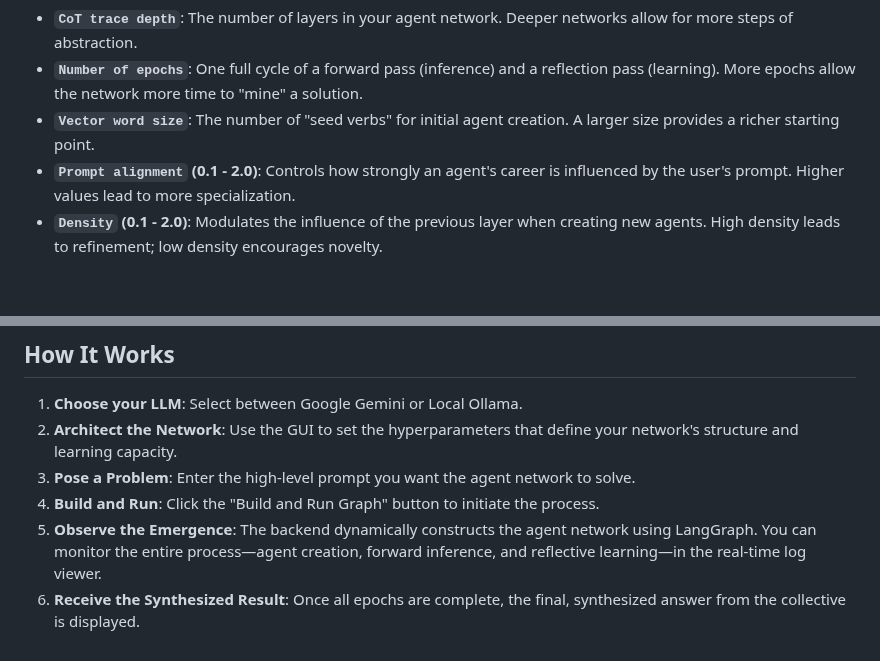
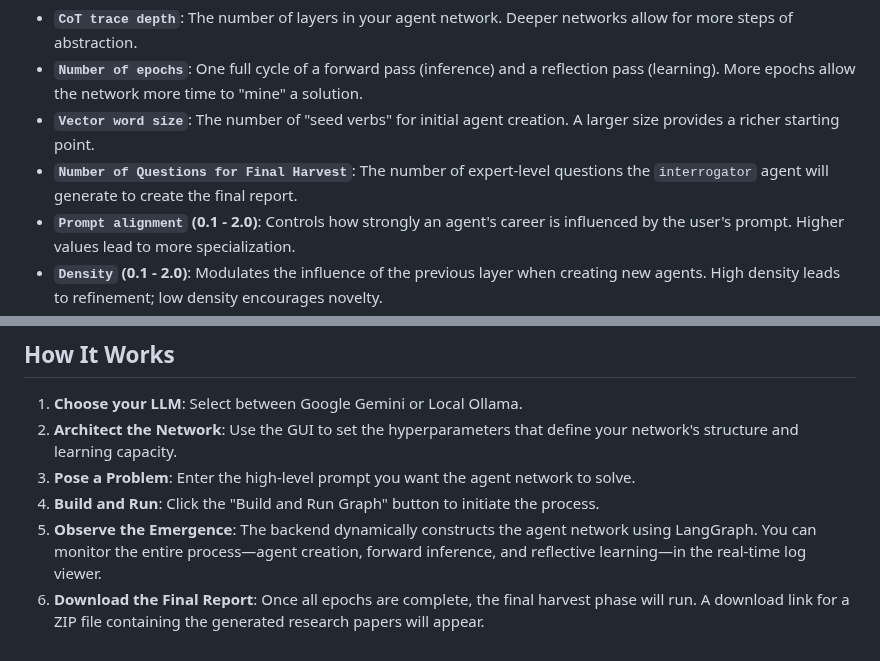
Before and after one commit to pchaganti/gx-NoA, a Markdown page: README.md, 2 parts joined by grey strips. Rendered like a GitHub page; blank space fills up the shorter version.

```diff
--- a/README.md
+++ b/README.md
@@ -91,6 +99,7 @@ The behavior of the NoA network is governed by several key hyperparameters, allo
 *   **`CoT trace depth`**: The number of layers in your agent network. Deeper networks allow for more steps of abstraction.
 *   **`Number of epochs`**: One full cycle of a forward pass (inference) and a reflection pass (learning). More epochs allow the network more time to "mine" a solution.
 *   **`Vector word size`**: The number of "seed verbs" for initial agent creation. A larger size provides a richer starting point.
+*   **`Number of Questions for Final Harvest`**: The number of expert-level questions the `interrogator` agent will generate to create the final report.
 *   **`Prompt alignment` (0.1 - 2.0)**: Controls how strongly an agent's career is influenced by the user's prompt. Higher values lead to more specialization.
 *   **`Density` (0.1 - 2.0)**: Modulates the influence of the previous layer when creating new agents. High density leads to refinement; low density encourages novelty.
 *   **`Learning rate` (0.1 - 2.0)**: Controls the magnitude of change an agent makes to its prompt in response to critique.
@@ -156,4 +165,4 @@ This application supports running inference locally using an Ollama server, allo
 3.  **Pose a Problem**: Enter the high-level prompt you want the agent network to solve.
 4.  **Build and Run**: Click the "Build and Run Graph" button to initiate the process.
 5.  **Observe the Emergence**: The backend dynamically constructs the agent network using LangGraph. You can monitor the entire process—agent creation, forward inference, and reflective learning—in the real-time log viewer.
-6.  **Receive the Synthesized Result**: Once all epochs are complete, the final, synthesized answer from the collective is displayed.
+6.  **Download the Final Report**: Once all epochs are complete, the final harvest phase will run. A download link for a ZIP file containing the generated research papers will appear.
```
Also changed, not shown: other parts of README.md (+35 -27 lines).
